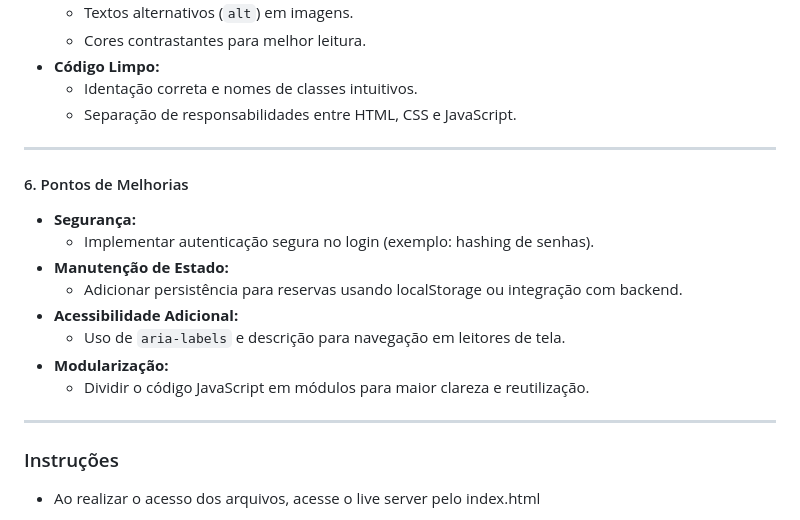
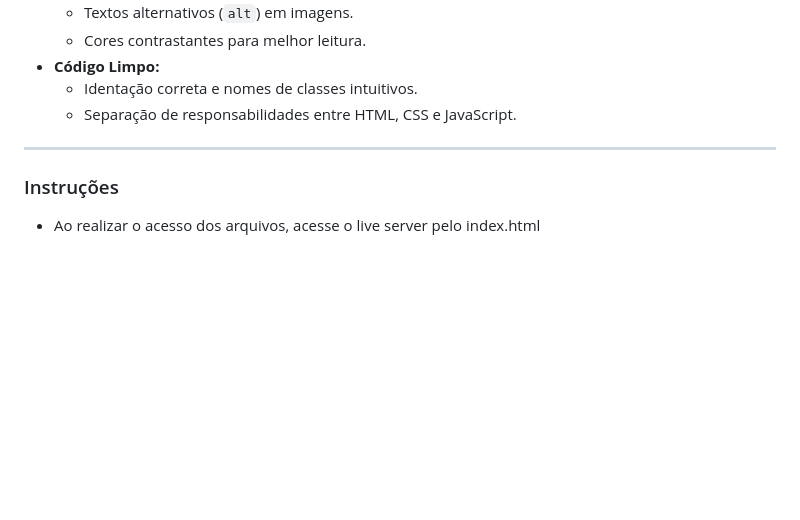
Before and after one commit to gabrielresplandes/PROJETOS-SENAI, a Markdown page: README.md, the part around the change. Drawn GitHub-style; blank space fills up the shorter version.

```diff
--- a/README.md
+++ b/README.md
@@ -136,19 +136,6 @@ Permite o cadastro, visualização e exclusão de reservas e inclui um botão de
 
 ---
 
-#### 6. Pontos de Melhorias
-
-- **Segurança:**
-  - Implementar autenticação segura no login (exemplo: hashing de senhas).
-- **Manutenção de Estado:**
-  - Adicionar persistência para reservas usando localStorage ou integração com backend.
-- **Acessibilidade Adicional:**
-  - Uso de `aria-labels` e descrição para navegação em leitores de tela.
-- **Modularização:**
-  - Dividir o código JavaScript em módulos para maior clareza e reutilização.
-
----
-
 ### Instruções
 
  - Ao realizar o acesso dos arquivos, acesse o live server pelo index.html
```
